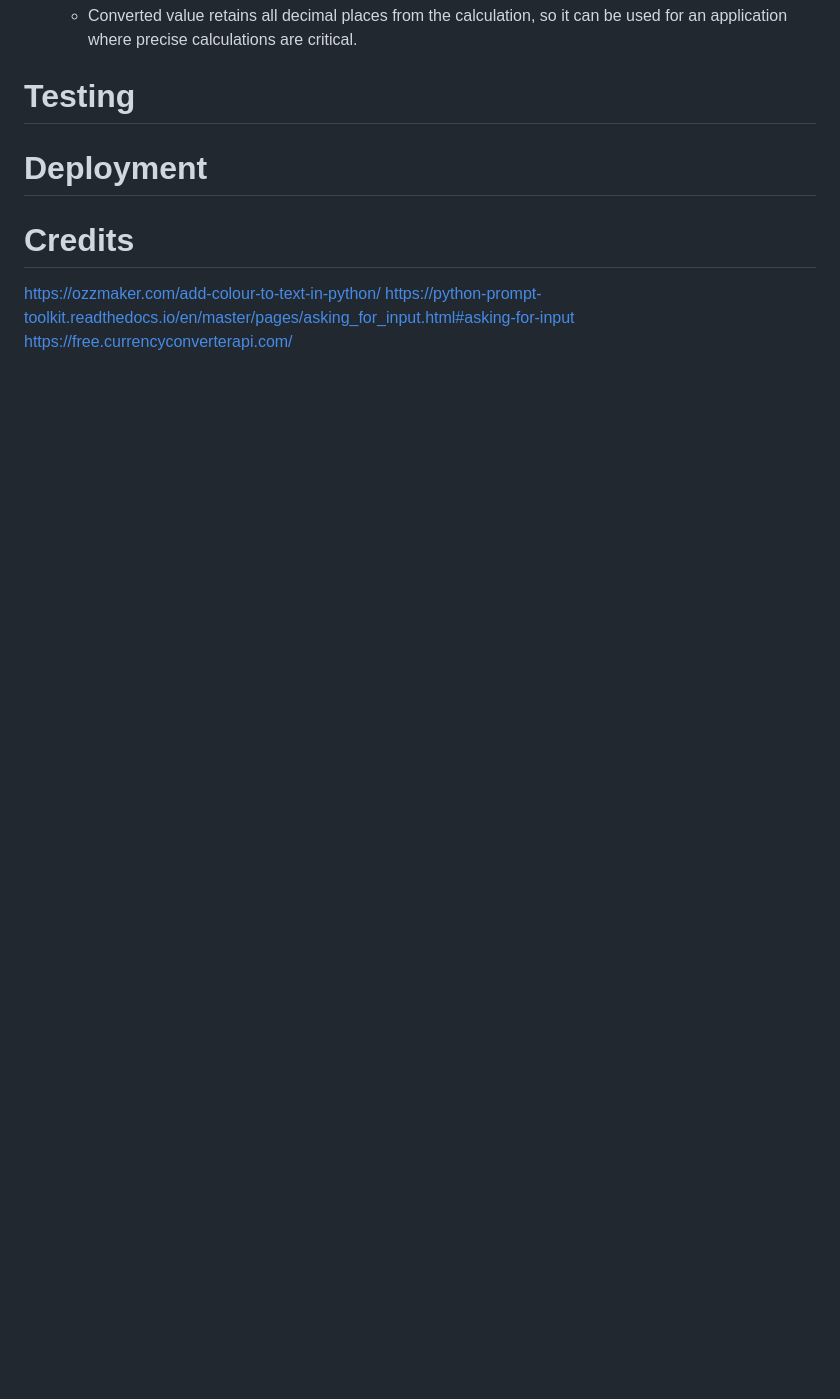
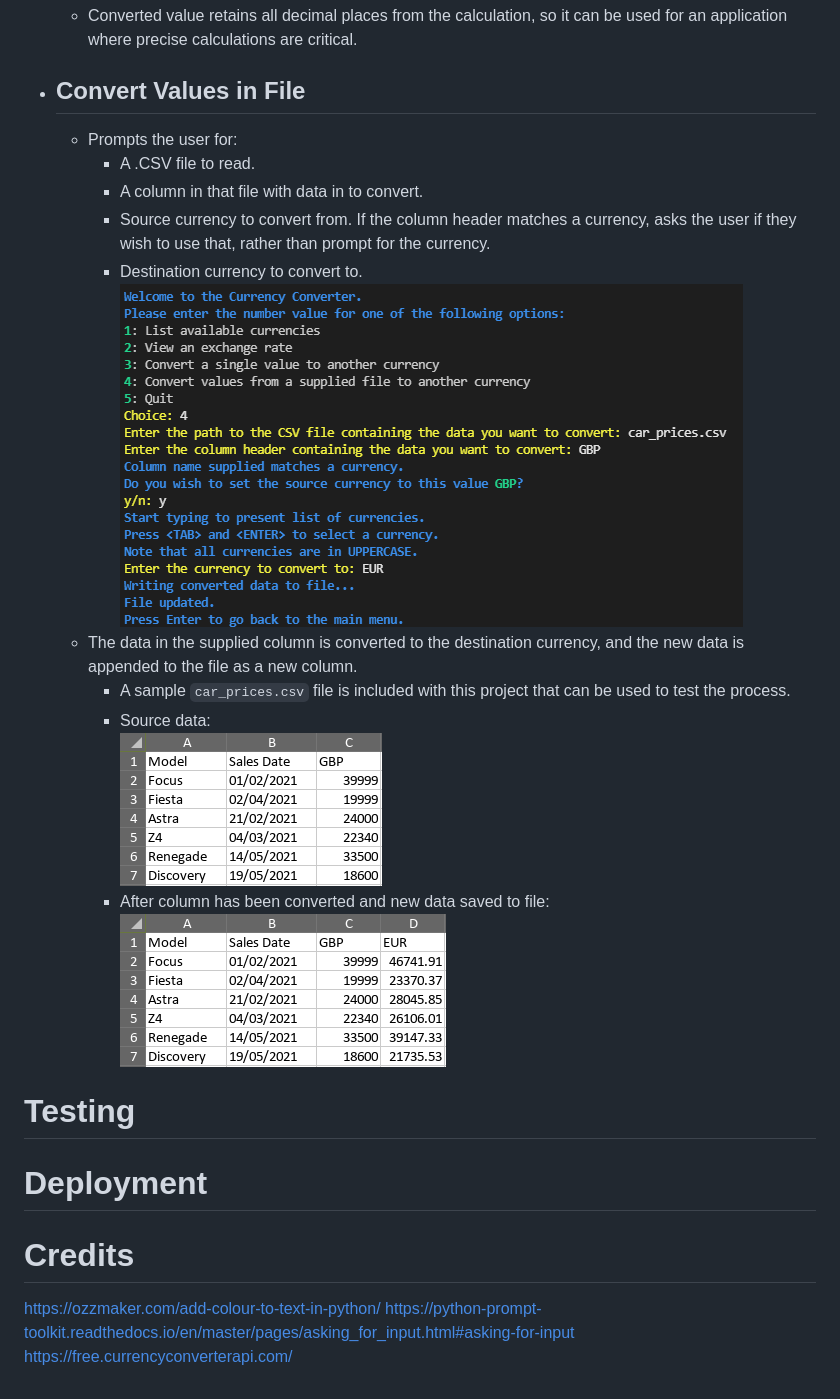
Before and after one commit to SiJiL82/currency-converter, a Markdown page: README.md, the part around the change. Rendered like a GitHub page; pictures changed too: readme-assets/images/convert_file_process.png (added), readme-assets/images/file_conversion_after.png (added), readme-assets/images/file_conversion_before.png (added); blank space fills up the shorter version.

Commit message:
Add file conversion desc to Readme

```diff
--- a/README.md
+++ b/README.md
@@ -65,7 +65,19 @@ Below is a high level overview of the workflow through the application.
     - Displays the value entered converted to the destination currency in a user readable format.
     ![Convert Single Value Results](readme-assets/images/convert_value_results.png)
     - Converted value retains all decimal places from the calculation, so it can be used for an application where precise calculations are critical.
-
+- ## Convert Values in File
+    - Prompts the user for:
+        - A .CSV file to read.
+        - A column in that file with data in to convert.
+        - Source currency to convert from. If the column header matches a currency, asks the user if they wish to use that, rather than prompt for the currency.
+        - Destination currency to convert to.
+    ![Convert Values in File](readme-assets/images/convert_file_process.png)
+    - The data in the supplied column is converted to the destination currency, and the new data is appended to the file as a new column.
+        - A sample `car_prices.csv` file is included with this project that can be used to test the process.
+        - Source data:
+        ![File Conversion Before](readme-assets/images/file_conversion_before.png)
+        - After column has been converted and new data saved to file:
+        ![File Conversion After](readme-assets/images/file_conversion_after.png)
 # Testing
 
 # Deployment
```
